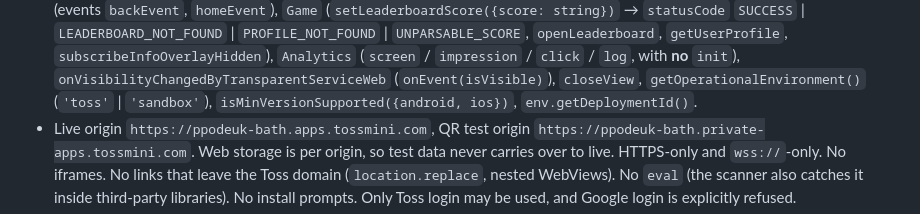
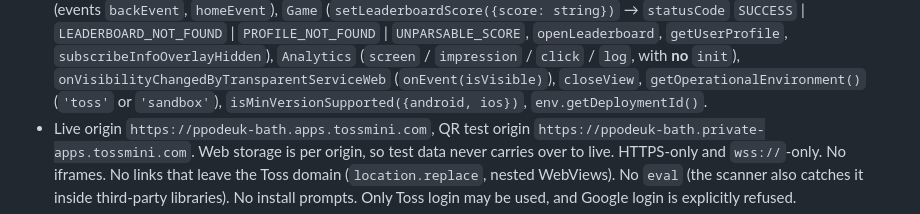
Before and after one commit to bobo33772-blip/Bubble-game, a Markdown page: design/toss.md, the part around the change. Rendered like a GitHub page.

Commit message:
설계: toss.md 표기 다듬기 (SDK 환경 값)
Co-Authored-By: Claude Opus 5.5 <noreply@anthropic.com>

```diff
--- a/design/toss.md
+++ b/design/toss.md
@@ -83,7 +83,7 @@ Confirmed (docs or the 3.9.0 type file):
   `LEADERBOARD_NOT_FOUND` | `PROFILE_NOT_FOUND` | `UNPARSABLE_SCORE`, `openLeaderboard`, `getUserProfile`,
   `subscribeInfoOverlayHidden`), `Analytics` (`screen` / `impression` / `click` / `log`, with **no** `init`),
   `onVisibilityChangedByTransparentServiceWeb` (`onEvent(isVisible)`), `closeView`, `getOperationalEnvironment()`
-  (`'toss'` \| `'sandbox'`), `isMinVersionSupported({android, ios})`, `env.getDeploymentId()`.
+  (`'toss'` or `'sandbox'`), `isMinVersionSupported({android, ios})`, `env.getDeploymentId()`.
 - Live origin `https://ppodeuk-bath.apps.tossmini.com`, QR test origin `https://ppodeuk-bath.private-apps.tossmini.com`.
   Web storage is per origin, so test data never carries over to live. HTTPS-only and `wss://`-only. No iframes. No
   links that leave the Toss domain (`location.replace`, nested WebViews). No `eval` (the scanner also catches it inside
```
